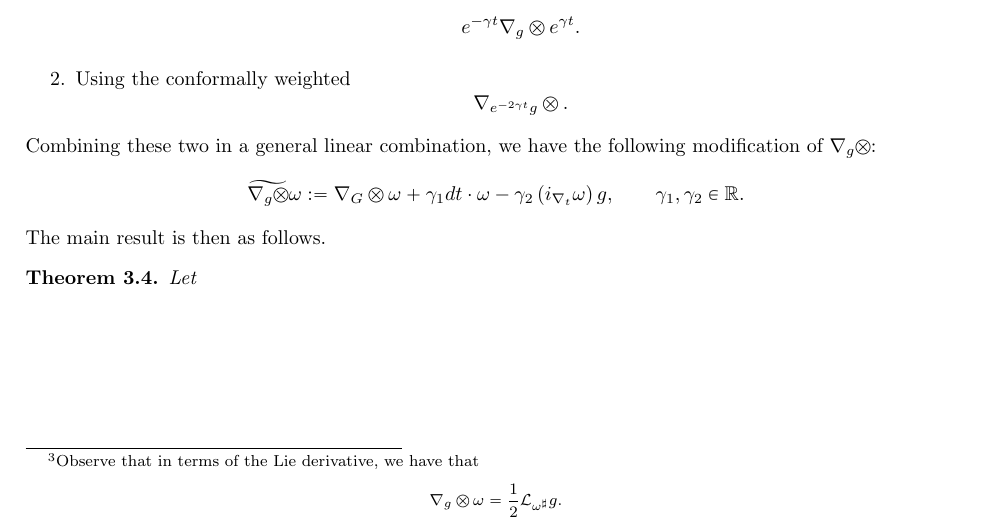
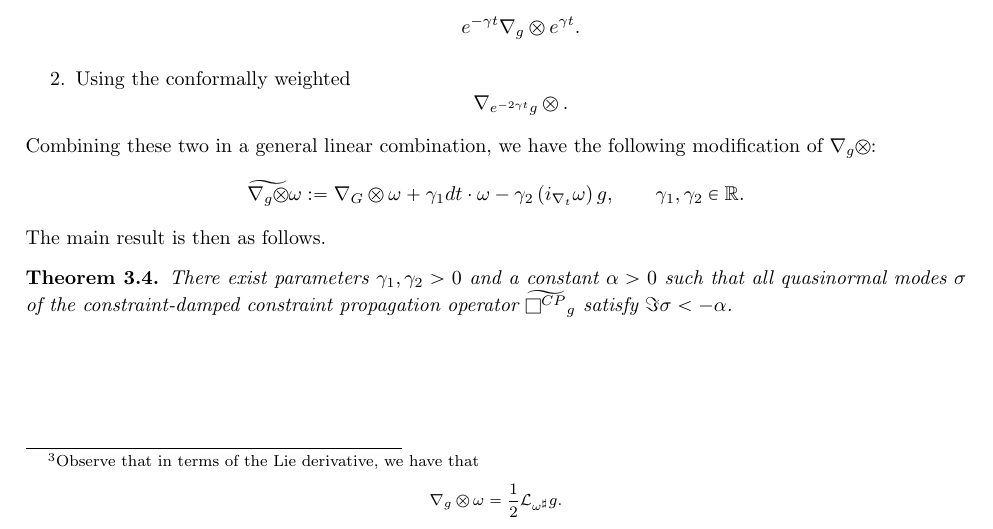
Before and after one commit to ajtfang/the-one-ring, a LaTeX document (Outline.tex): part of page 3 of 3, cut so that both start at the same text. Compiled offline with pdfLaTeX.

Commit message:
Update Outline.tex
Brief update constraint damping

```diff
--- a/Outline.tex
+++ b/Outline.tex
@@ -278,7 +278,11 @@ following modification of $\nabla_g\otimes$:
 \end{equation*}
 The main result is then as follows.
 \begin{theorem}
-  Let
+  There exist parameters $\gamma_1,\gamma_2>0$ and a constant
+  $\alpha>0$ such that all quasinormal modes $\sigma$ of the
+  constraint-damped constraint propagation operator
+  $\widetilde{\ConstraintPropagationOp}_g$ satisfy
+  $\Im\sigma<-\alpha$.
 \end{theorem}
 
 
```
